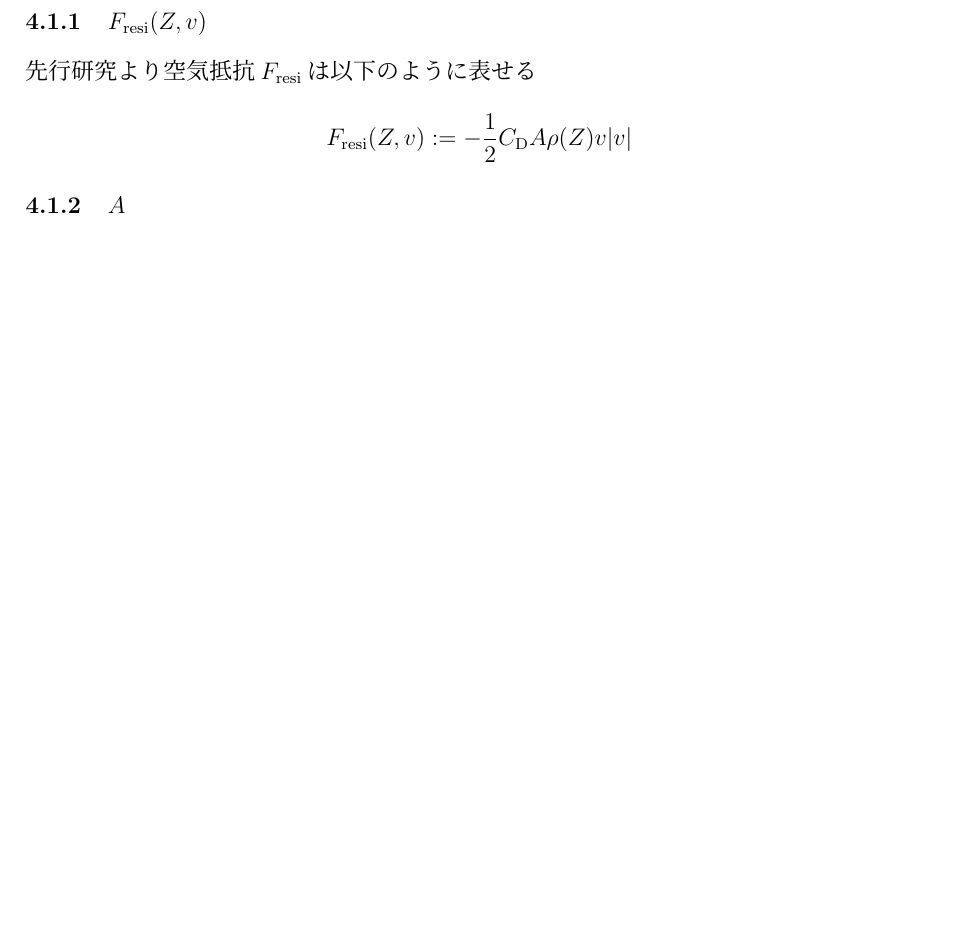
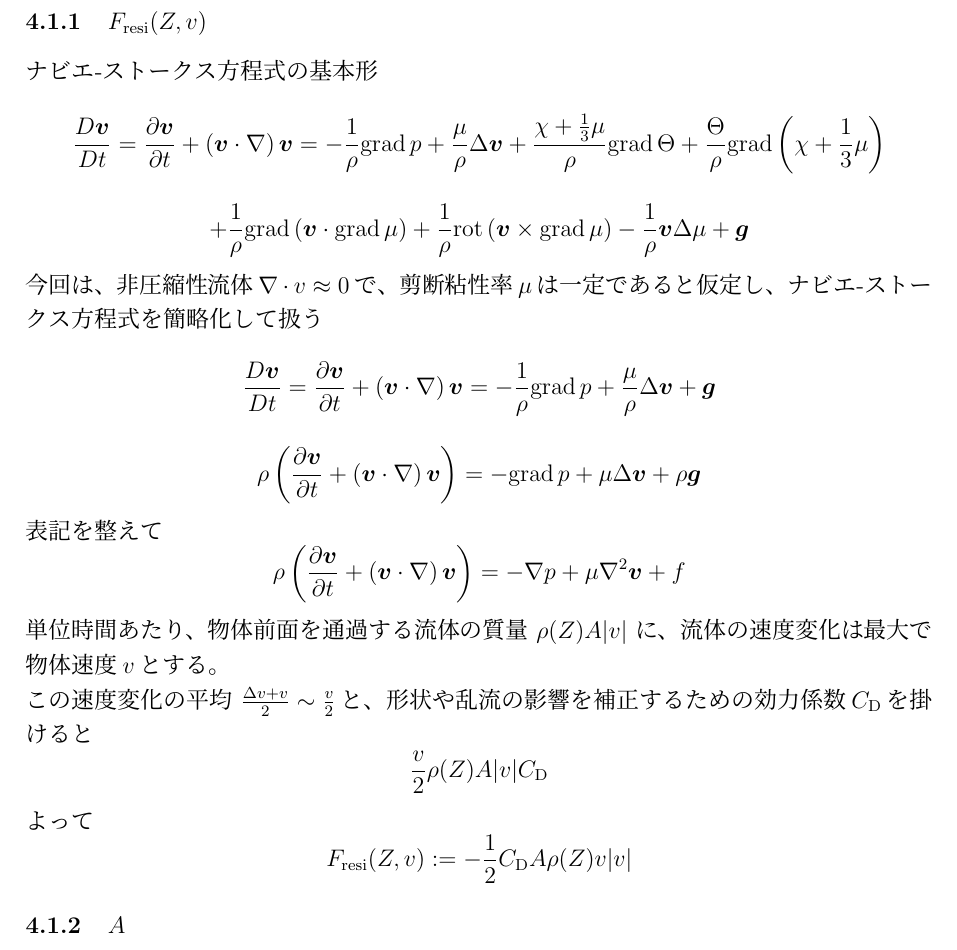
Before and after one commit to Shimgo2008/losic-asunoyozora, a LaTeX document (main.tex): part of page 5 of 10, cut so that both start at the same text, the shorter picture padded with empty space. The pictures show the PDF file out/main.pdf that the author committed with the source.

Commit message:
feat: derivation F_{resi} from Navier–Stokes

```diff
--- a/main.tex
+++ b/main.tex
@@ -143,7 +143,30 @@
   g(Z) := g_0\left(\frac{r_0}{r_0+Z}\right)^2
 \]
 \subsubsection{$F_{\mathrm{resi}}(Z, v)$}
-先行研究より空気抵抗$F_{\mathrm{resi}}$は以下のように表せる
+ナビエ-ストークス方程式の基本形
+\[
+\frac{D\boldsymbol{v}}{Dt} = \frac{\partial \boldsymbol{v}}{\partial t} + \left(\boldsymbol{v} \cdot \nabla\right)\boldsymbol{v} = -\frac{1}{\rho}\mathrm{grad}\,p + \frac{\mu}{\rho}\Delta\boldsymbol{v} + \frac{\chi + \frac{1}{3}\mu}{\rho}\mathrm{grad}\,\Theta + \frac{\Theta}{\rho}\mathrm{grad}\left(\chi + \frac{1}{3}\mu\right)
+\]
+\[
++ \frac{1}{\rho}\mathrm{grad}\left(\boldsymbol{v} \cdot \mathrm{grad}\,\mu\right) + \frac{1}{\rho}\mathrm{rot}\left(\boldsymbol{v} \times \mathrm{grad}\,\mu\right) - \frac{1}{\rho}\boldsymbol{v}\Delta\mu + \boldsymbol{g}
+\]
+今回は、非圧縮性流体$\nabla\cdot v \approx 0$で、剪断粘性率$\mu$は一定であると仮定し、ナビエ-ストークス方程式を簡略化して扱う
+\[
+  \frac{D\boldsymbol{v}}{Dt} = \frac{\partial \boldsymbol{v}}{\partial t} + \left(\boldsymbol{v} \cdot \nabla\right)\boldsymbol{v} = -\frac{1}{\rho}\mathrm{grad}\,p + \frac{\mu}{\rho}\Delta\boldsymbol{v} + \boldsymbol{g}
+\]
+\[
+  \rho\left(\frac{\partial \boldsymbol{v}}{\partial t} + \left(\boldsymbol{v} \cdot \nabla\right)\boldsymbol{v}\right) = -\mathrm{grad}\,p + \mu\Delta\boldsymbol{v} + \rho\boldsymbol{g}
+\]
+表記を整えて
+\[
+  \rho\left(\frac{\partial \boldsymbol{v}}{\partial t} + \left(\boldsymbol{v} \cdot \nabla\right)\boldsymbol{v}\right)= -\nabla p + \mu \nabla^2\boldsymbol{v} + f
+\]
+単位時間あたり、物体前面を通過する流体の質量 $\rho(Z)A\abs{v}$ に、流体の速度変化は最大で物体速度$v$とする。\\
+この速度変化の平均 $\frac{\Delta v + v}{2} \sim \frac{v}{2}$と、形状や乱流の影響を補正するための効力係数$C_\mathrm{D}$を掛けると
+\[
+  \frac{v}{2}\rho(Z)A\abs{v}C_\mathrm{D}
+\]
+よって
 \[
   F_{\mathrm{resi}}(Z, v) := -\frac{1}{2}C_{\mathrm{D}}A\rho(Z)v\abs{v}
 \]
```
Also changed, not shown: out/main.pdf, main.tex (2 more changed lines).
